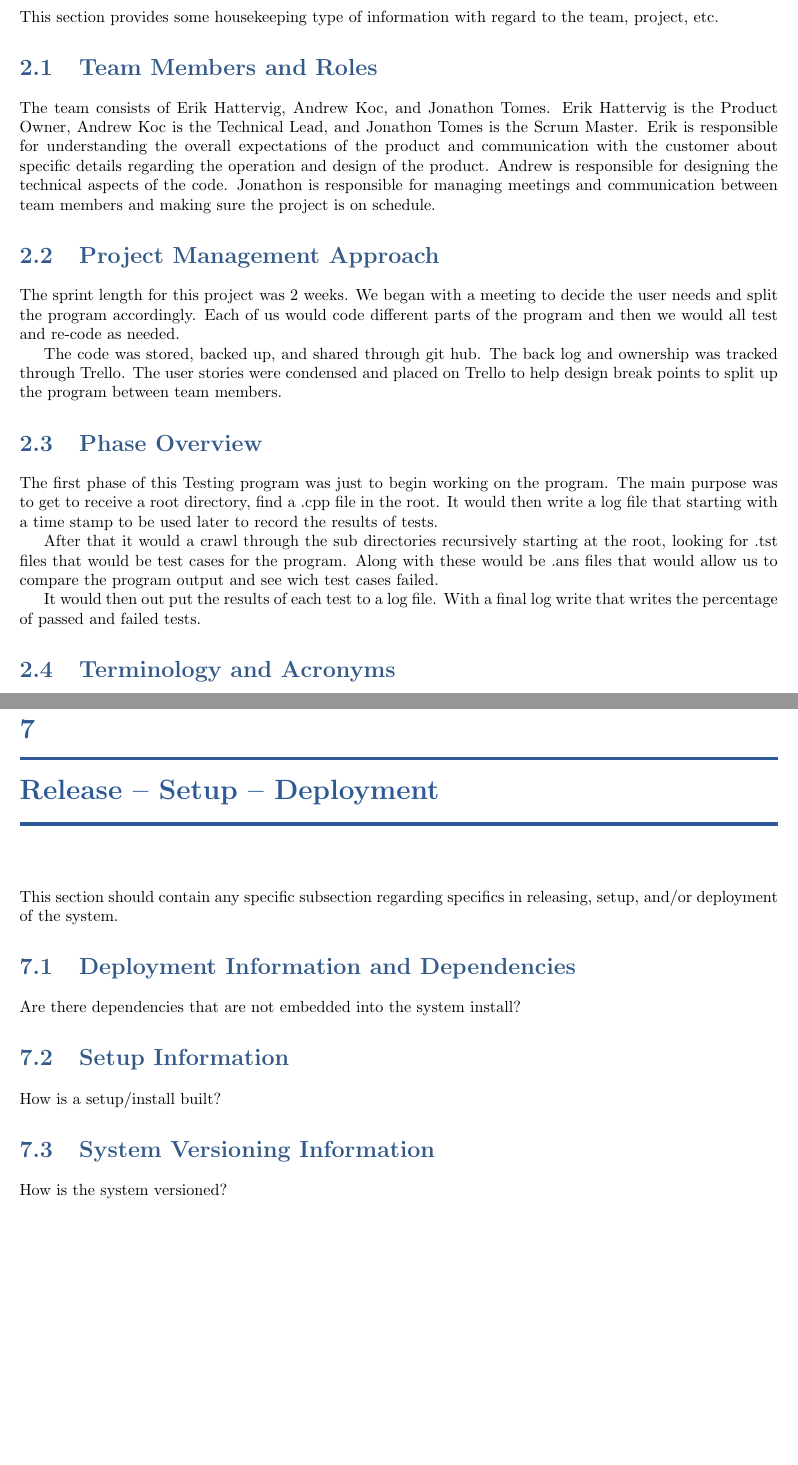
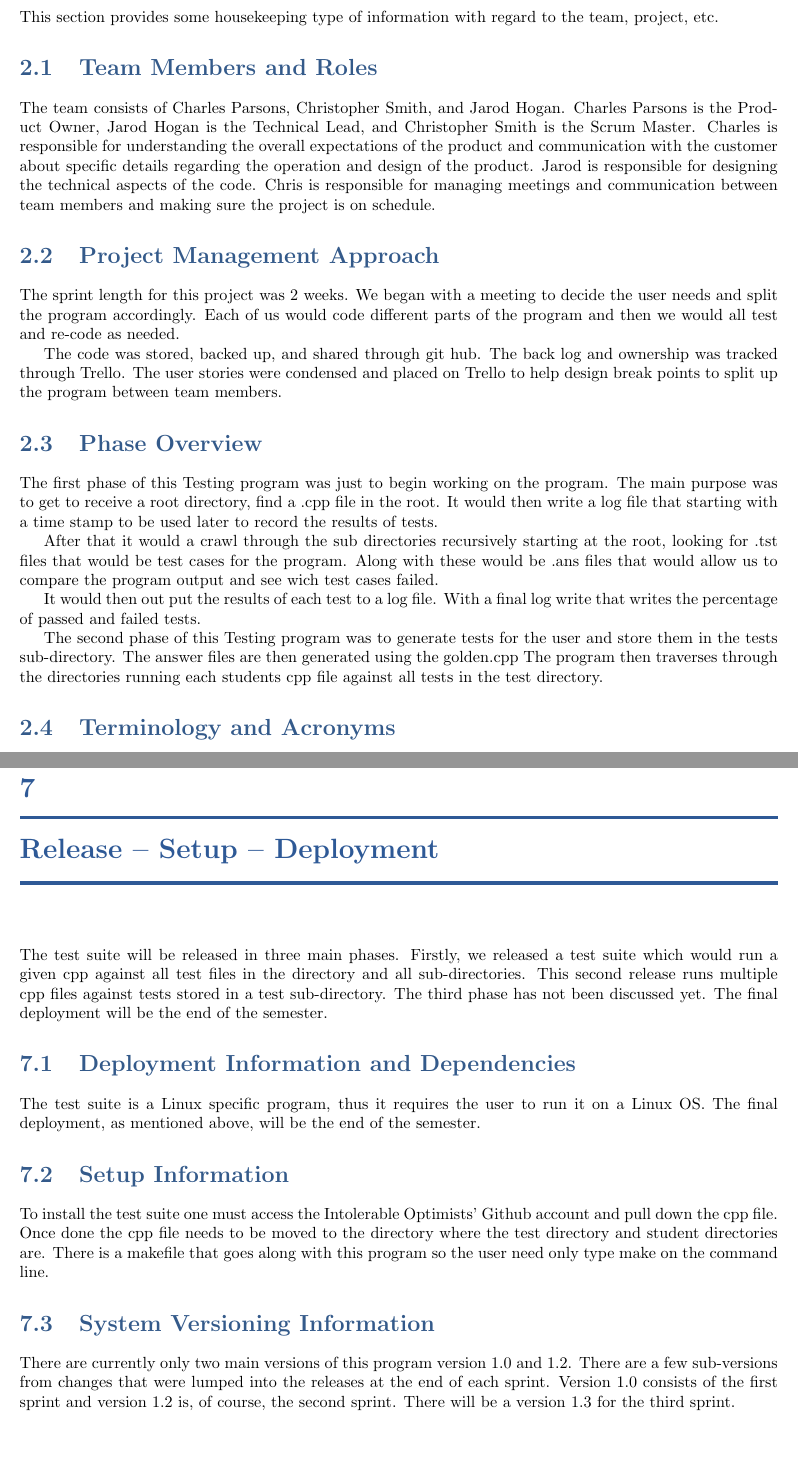
Before and after one commit to CsmithSD/IO_Soft_Eng, a LaTeX thesis (Sprint2/ProgramTesterStage1-master/Documentation/SystemTemplate.tex, which reads Sprint2/ProgramTesterStage1-master/Documentation/deploy.tex, Sprint2/ProgramTesterStage1-master/Documentation/project.tex): two parts of pages 19 and 35 of 53, joined at a grey line, cut so that both start at the same text. Compiled offline with pdfLaTeX.

Commit message:
Updated latex Documentation

```diff
--- a/Sprint2/ProgramTesterStage1-master/Documentation/deploy.tex
+++ b/Sprint2/ProgramTesterStage1-master/Documentation/deploy.tex
@@ -1,19 +1,19 @@
 % !TEX root = SystemTemplate.tex
 
 \chapter{Release -- Setup -- Deployment}
-This section should contain any specific subsection regarding specifics in releasing,
-setup, and/or deployment of the system.
+The test suite will be released in three main phases. Firstly, we released a test suite which would run a given cpp against all test files in the directory and all sub-directories. This second release runs multiple cpp files against tests stored in a test sub-directory. The third phase has not been discussed yet. The final deployment will be the end of the semester.
 
 
 \section{Deployment Information and Dependencies}
-Are there dependencies that are not embedded into the system install?
+The test suite is a Linux specific program, thus it requires the user to run it on a Linux OS. The final deployment, as mentioned above, will be the end of the semester.
 
 
 
 \section{Setup Information}
-How is a setup/install built?
+To install the test suite one must access the Intolerable Optimists' Github account and pull down the cpp file. Once done the cpp file needs to be moved to the directory where the test directory and student directories are. There is a makefile that goes along with this program so the user need only type make on the command line.
 
 
 
 \section{System  Versioning Information}
-How is the system versioned?
+There are currently only two main versions of this program version 1.0 and 1.2. There are a few sub-versions from changes that were lumped into the releases at the end of each sprint.
+Version 1.0 consists of the first sprint and version 1.2 is, of course, the second sprint. There will be a version 1.3 for the third sprint.
--- a/Sprint2/ProgramTesterStage1-master/Documentation/project.tex
+++ b/Sprint2/ProgramTesterStage1-master/Documentation/project.tex
@@ -8,7 +8,7 @@ team, project, etc.
 
 
 \section{Team Members and Roles}
-The team consists of Erik Hattervig, Andrew Koc, and Jonathon Tomes. Erik Hattervig is the Product Owner, Andrew Koc is the Technical Lead, and Jonathon Tomes is the Scrum Master. Erik is responsible for understanding the overall expectations of the product and communication with the customer about specific details regarding the operation and design of the product. Andrew is responsible for designing the technical aspects of the code. Jonathon is responsible for managing meetings and communication between team members and making sure the project is on schedule.
+The team consists of Charles Parsons, Christopher Smith, and Jarod Hogan. Charles Parsons is the Product Owner, Jarod Hogan is the Technical Lead, and Christopher Smith is the Scrum Master. Charles is responsible for understanding the overall expectations of the product and communication with the customer about specific details regarding the operation and design of the product. Jarod is responsible for designing the technical aspects of the code. Chris is responsible for managing meetings and communication between team members and making sure the project is on schedule.
 
 
 \section{Project  Management Approach}
@@ -47,6 +47,9 @@ compare the program output and see wich test cases failed.
 	It would then out put the results of each test to a log file. With a final
 log write that writes the percentage of passed and failed tests.
 
+The second phase of this Testing program was to generate tests for the user and store them in the tests sub-directory. The answer files are then generated using the golden.cpp
+The program then traverses through the directories running each students cpp file against all tests in the test directory.
+
 \section{Terminology and Acronyms}
 %Provide a list of terms used in the document that warrant definition.  Consider
 %industry or domain specific terms and acronyms as well as system specific.
```
Also changed, not shown: Sprint2/ProgramTesterStage1-master/Documentation/develop.tex (+2 -4 lines), Sprint2/ProgramTesterStage1-master/Documentation/mission.tex (+1 -1 lines), Sprint2/ProgramTesterStage1-master/Documentation/overview.tex (+1 -6 lines), Sprint2/ProgramTesterStage1-master/Documentation/preparation.tex (+4 -3 lines), Sprint2/ProgramTesterStage1-master/Documentation/requirements.tex (+4 -4 lines).
